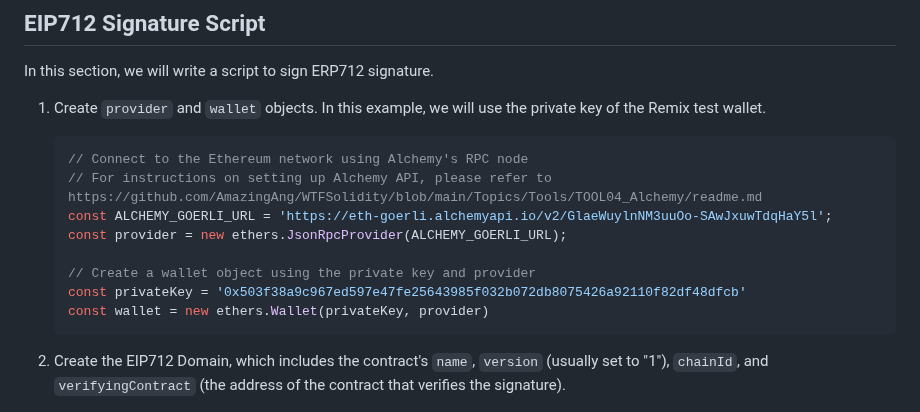
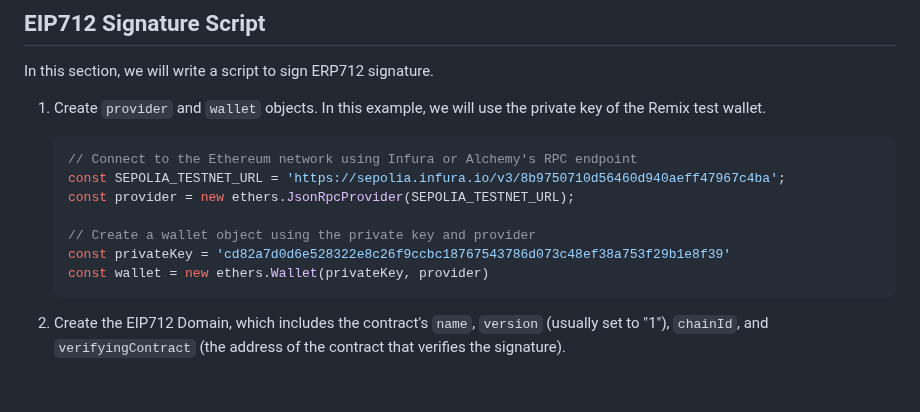
Before and after one commit to WTFAcademy/WTF-Ethers, a Markdown page: en/26_EIP712/readme.md, the part around the change. GitHub-like rendering; blank space fills up the shorter version.

````diff
--- a/en/26_EIP712/readme.md
+++ b/en/26_EIP712/readme.md
@@ -35,13 +35,12 @@ In this section, we will write a script to sign ERP712 signature.
 1. Create `provider` and `wallet` objects. In this example, we will use the private key of the Remix test wallet.
 
     ```js
-    // Connect to the Ethereum network using Alchemy's RPC node
-    // For instructions on setting up Alchemy API, please refer to https://github.com/AmazingAng/WTFSolidity/blob/main/Topics/Tools/TOOL04_Alchemy/readme.md
-    const ALCHEMY_GOERLI_URL = 'https://eth-goerli.alchemyapi.io/v2/GlaeWuylnNM3uuOo-SAwJxuwTdqHaY5l';
-    const provider = new ethers.JsonRpcProvider(ALCHEMY_GOERLI_URL);
+    // Connect to the Ethereum network using Infura or Alchemy's RPC endpoint
+    const SEPOLIA_TESTNET_URL = 'https://sepolia.infura.io/v3/8b9750710d56460d940aeff47967c4ba';
+    const provider = new ethers.JsonRpcProvider(SEPOLIA_TESTNET_URL);
 
     // Create a wallet object using the private key and provider
-    const privateKey = '0x503f38a9c967ed597e47fe25643985f032b072db8075426a92110f82df48dfcb'
+    const privateKey = 'cd82a7d0d6e528322e8c26f9ccbc18767543786d073c48ef38a753f29b1e8f39'
     const wallet = new ethers.Wallet(privateKey, provider)
     ```
 
````
